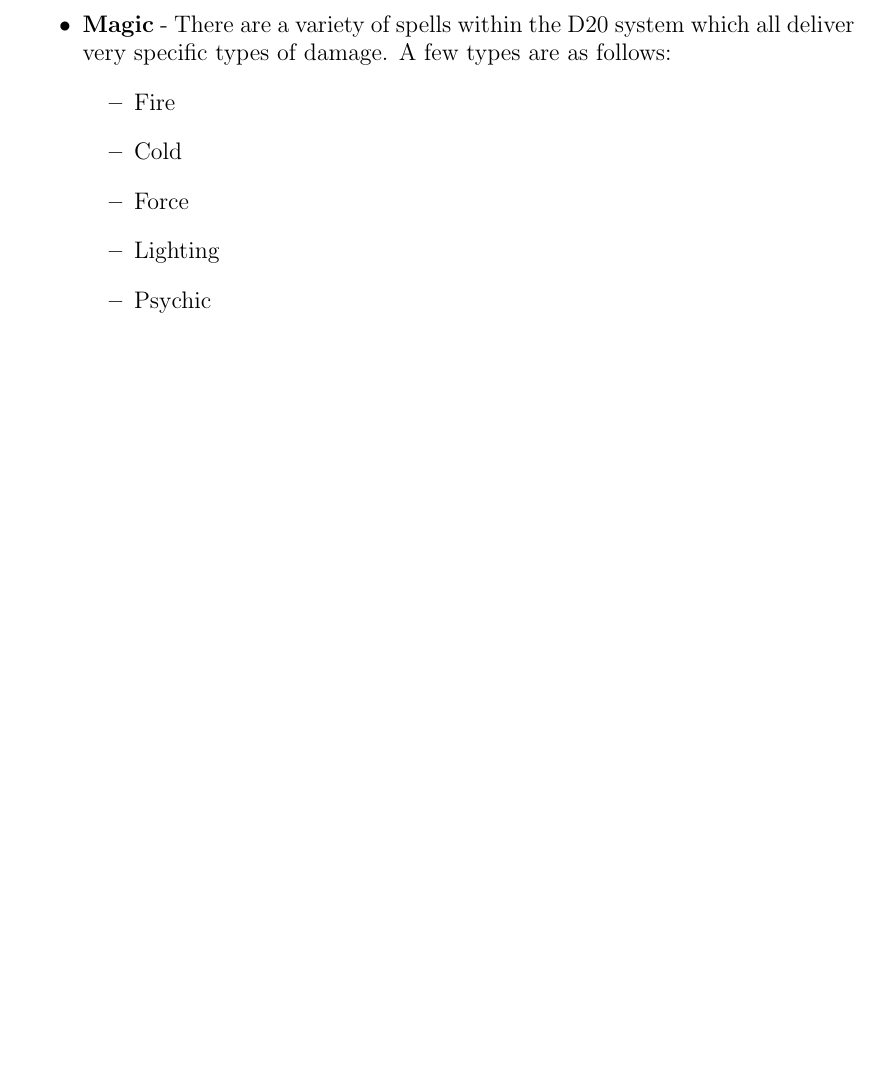
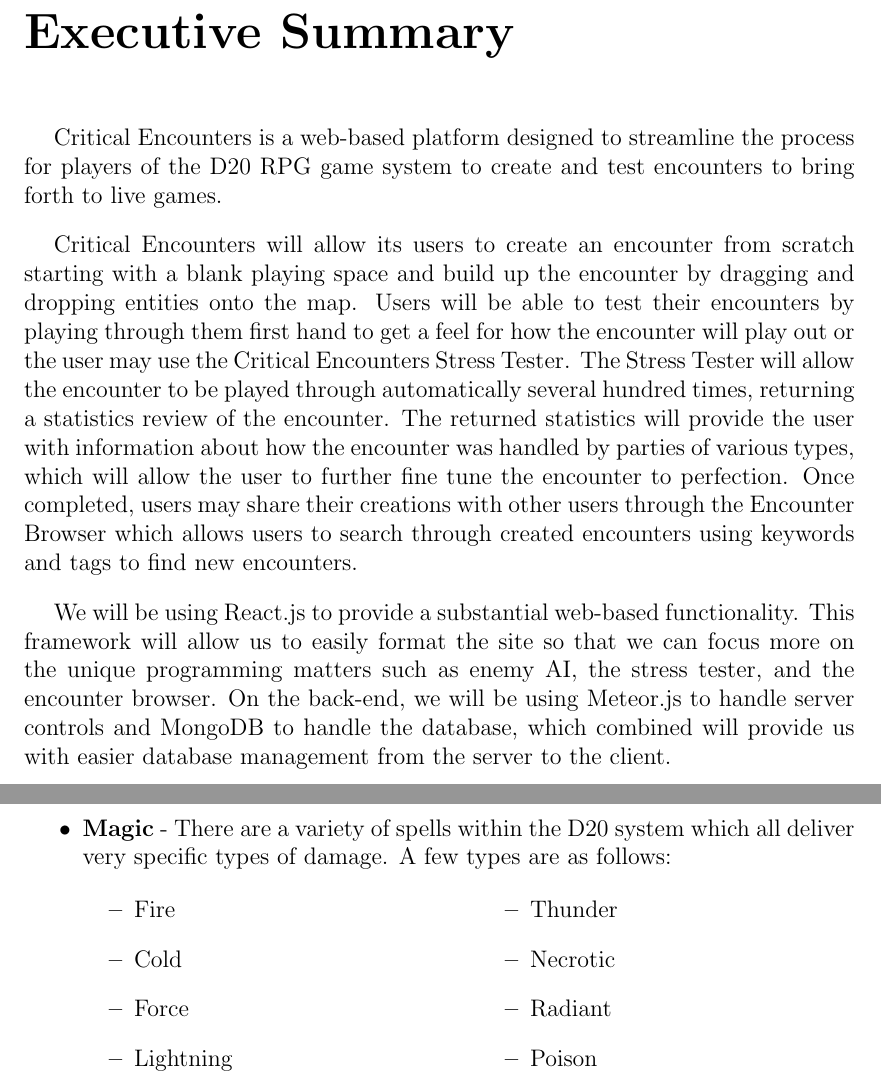
Before and after one commit to jacobspigle/DMBD_Final_Design_Documentation, a LaTeX thesis (DMBD_Final_Design_Document.tex): part of page 64 of 100 before the commit and two parts of pages 5 and 65 of 101 after it, the two joined at a grey line, cut at the place of the change, the shorter picture padded with empty space. Compiled offline with pdfLaTeX.

Commit message:
Executive summary

```diff
--- a/DMBD_Final_Design_Document.tex
+++ b/DMBD_Final_Design_Document.tex
@@ -121,6 +121,17 @@
 \tableofcontents
 
 \newpage
+\chapter*{Executive Summary}
+\stepcounter{chapter}
+\addcontentsline{toc}{chapter}{Executive Summary}
+
+Critical Encounters is a web-based platform designed to streamline the process for players of the D20 RPG game system to create and test encounters to bring forth to live games.
+
+Critical Encounters will allow its users to create an encounter from scratch starting with a blank playing space and build up the encounter by dragging and dropping entities onto the map. Users will be able to test their encounters by playing through them first hand to get a feel for how the encounter will play out or the user may use the Critical Encounters Stress Tester. The Stress Tester will allow the encounter to be played through automatically several hundred times, returning a statistics review of the encounter. The returned statistics will provide the user with information about how the encounter was handled by parties of various types, which will allow the user to further fine tune the encounter to perfection. Once completed, users may share their creations with other users through the Encounter Browser which allows users to search through created encounters using keywords and tags to find new encounters.
+
+We will be using React.js to provide a substantial web-based functionality. This framework will allow us to easily format the site so that we can focus more on the unique programming matters such as enemy AI, the stress tester, and the encounter browser. On the back-end, we will be using Meteor.js to handle server controls and MongoDB to handle the database, which combined will provide us with easier database management from the server to the client.
+
+\newpage
 \chapter*{Introduction}
 \stepcounter{chapter}
 \addcontentsline{toc}{chapter}{Introduction}
@@ -1104,11 +1115,16 @@ Our plan for testing involving all components, both the search and profile layou
 			\item \textbf{Slashing} - Standard damage done by swords, axes, claws, etc.
 			\item \textbf{Poison} - Small amounts of damage over time. Dealt by venomous enemies, traps, or gas.
 			\item \textbf{Magic} - There are a variety of spells within the D20 system which all deliver very specific types of damage. A few types are as follows:
-			\begin{itemize}
+			\begin{multicols}{2}
+				\begin{itemize}
 				\item Fire
 				\item Cold
 				\item Force
-				\item Lighting
-				\item Psychic
-			\end{itemize}
+				\item Lightning
+				\item Thunder
+				\item Necrotic
+				\item Radiant
+				\item Poison
+				\end{itemize}
+			\end{multicols}
 		\end{itemize}
```
Also changed, not shown: DMBD_Final_Design_Document.bib (+1 -1 lines), DMBD_Final_Design_Document.tex (3 more changed lines).
